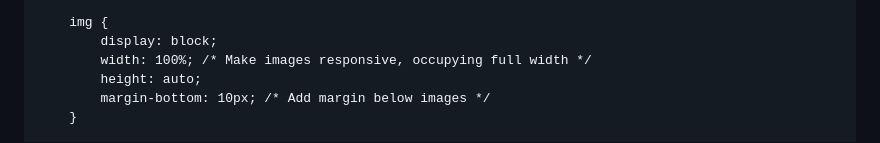
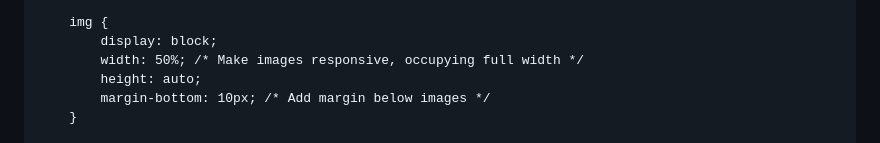
Before and after one commit to ElizabethThompson98/ElizabethThompson98.github.io, a Markdown page: README.md, the part around the change. Rendered like a GitHub page.

```diff
--- a/README.md
+++ b/README.md
@@ -38,7 +38,7 @@
 
         img {
             display: block;
-            width: 100%; /* Make images responsive, occupying full width */
+            width: 50%; /* Make images responsive, occupying full width */
             height: auto;
             margin-bottom: 10px; /* Add margin below images */
         }
```
